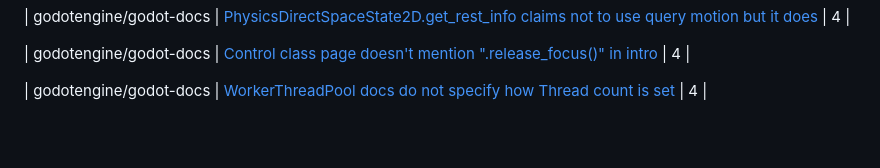
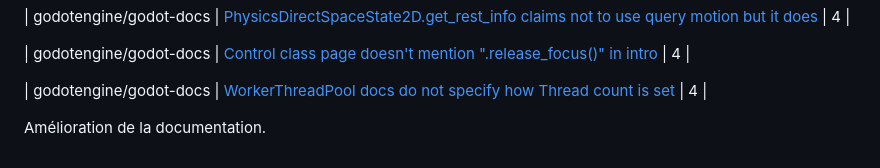
Before and after one commit to drkrillo/good-first-issues, a Markdown page: README.md, the part around the change. Rendered like a GitHub page; blank space fills up the shorter version.

Commit message:
Ajoute d'une amélioration dans le README

```diff
--- a/README.md
+++ b/README.md
@@ -1394,3 +1394,5 @@ If you are wondering where to begin in the  journey contributing to open-source
 | godotengine/godot-docs | [Control class page doesn't mention ".release_focus()" in intro](https://github.com/godotengine/godot-docs/issues/9452) | 4 |
 
 | godotengine/godot-docs | [WorkerThreadPool docs do not specify how Thread count is set](https://github.com/godotengine/godot-docs/issues/8937) | 4 |
+
+Amélioration de la documentation.
```
